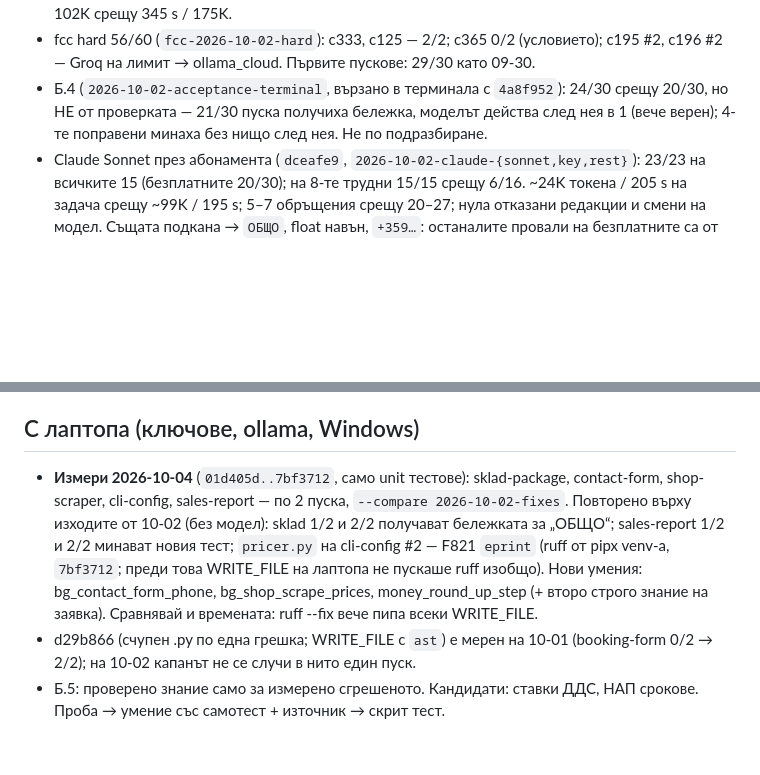
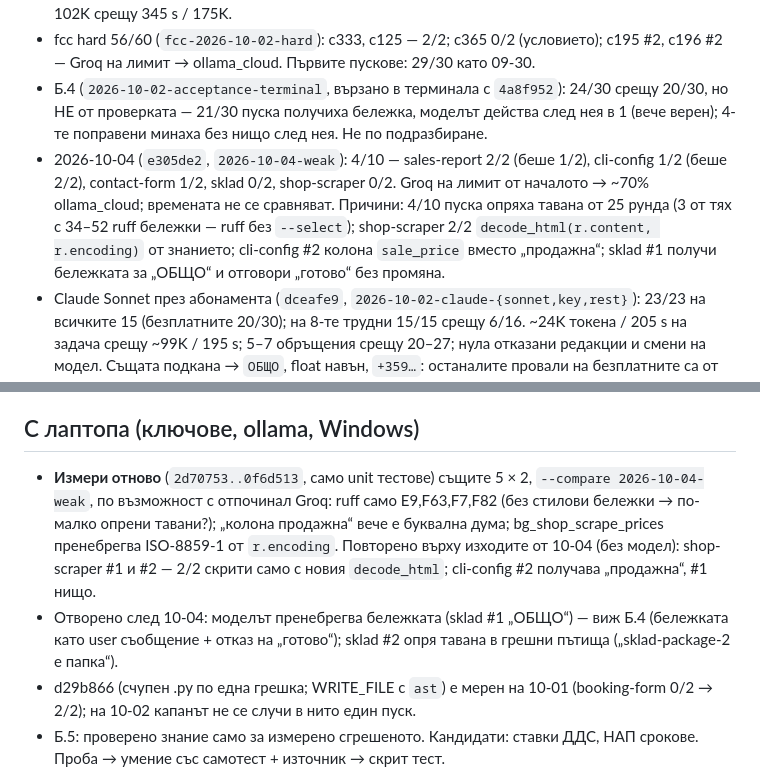
Before and after one commit to me7ko-dev/genesis-agent, a Markdown page: NEXT_STEPS.md, 2 parts joined by grey strips. GitHub-like rendering; blank space fills up the shorter version.

Commit message:
docs: NEXT_STEPS - bench 2026-10-04-weak 4/10, causes, what to measure next
sales-report 2/2, cli-config 1/2, contact-form 1/2, sklad 0/2, shop-scraper 0/2;
Groq limited, ~70% ollama_cloud. 4/10 runs hit the 25-round cap. Fixes in
2d70753..0f6d513 replayed on the 10-04 outputs: shop-scraper 2/2 hidden.

Co-Authored-By: Claude Opus 5.5 (1M context) <noreply@anthropic.com>
Claude-Session: https://claude.ai/code/session_01MiZjwHHdfou2tGUbwN45JM

```diff
--- a/NEXT_STEPS.md
+++ b/NEXT_STEPS.md
@@ -28,6 +28,13 @@
   срещу 20/30, но НЕ от проверката — 21/30 пуска получиха бележка, моделът
   действа след нея в 1 (вече верен); 4-те поправени минаха без нищо след нея.
   Не по подразбиране.
+- 2026-10-04 (`e305de2`, `2026-10-04-weak`): 4/10 — sales-report 2/2 (беше 1/2),
+  cli-config 1/2 (беше 2/2), contact-form 1/2, sklad 0/2, shop-scraper 0/2. Groq на
+  лимит от началото → ~70% ollama_cloud; времената не се сравняват. Причини: 4/10
+  пуска опряха тавана от 25 рунда (3 от тях с 34–52 ruff бележки — ruff без
+  `--select`); shop-scraper 2/2 `decode_html(r.content, r.encoding)` от знанието;
+  cli-config #2 колона `sale_price` вместо „продажна“; sklad #1 получи бележката за
+  „ОБЩО“ и отговори „готово“ без промяна.
 - Claude Sonnet през абонамента (`dceafe9`, `2026-10-02-claude-{sonnet,key,rest}`):
   23/23 на всичките 15 (безплатните 20/30); на 8-те трудни 15/15 срещу 6/16.
   ~24K токена / 205 s на задача срещу ~99K / 195 s; 5–7 обръщения срещу 20–27;
@@ -44,14 +51,15 @@
    `gta.reset_usage()`, не да нулира `total_*` на ръка.
 
 ## С лаптопа (ключове, ollama, Windows)
-- **Измери 2026-10-04** (`01d405d..7bf3712`, само unit тестове): sklad-package,
-  contact-form, shop-scraper, cli-config, sales-report — по 2 пуска,
-  `--compare 2026-10-02-fixes`. Повторено върху изходите от 10-02 (без модел):
-  sklad 1/2 и 2/2 получават бележката за „ОБЩО“; sales-report 1/2 и 2/2 минават новия
-  тест; `pricer.py` на cli-config #2 — F821 `eprint` (ruff от pipx venv-а, `7bf3712`;
-  преди това WRITE_FILE на лаптопа не пускаше ruff изобщо). Нови умения:
-  bg_contact_form_phone, bg_shop_scrape_prices, money_round_up_step (+ второ строго
-  знание на заявка). Сравнявай и времената: ruff --fix вече пипа всеки WRITE_FILE.
+- **Измери отново** (`2d70753..0f6d513`, само unit тестове) същите 5 × 2,
+  `--compare 2026-10-04-weak`, по възможност с отпочинал Groq: ruff само
+  E9,F63,F7,F82 (без стилови бележки → по-малко опрени тавани?); „колона продажна“
+  вече е буквална дума; bg_shop_scrape_prices пренебрегва ISO-8859-1 от
+  `r.encoding`. Повторено върху изходите от 10-04 (без модел): shop-scraper #1 и #2 —
+  2/2 скрити само с новия `decode_html`; cli-config #2 получава „продажна“, #1 нищо.
+- Отворено след 10-04: моделът пренебрегва бележката (sklad #1 „ОБЩО“) — виж Б.4
+  (бележката като user съобщение + отказ на „готово“); sklad #2 опря тавана в грешни
+  пътища („sklad-package-2 е папка“).
 - d29b866 (счупен .py по една грешка; WRITE_FILE с `ast`) е мерен на 10-01
   (booking-form 0/2 → 2/2); на 10-02 капанът не се случи в нито един пуск.
 - Б.5: проверено знание само за измерено сгрешеното. Кандидати: ставки ДДС,
```
